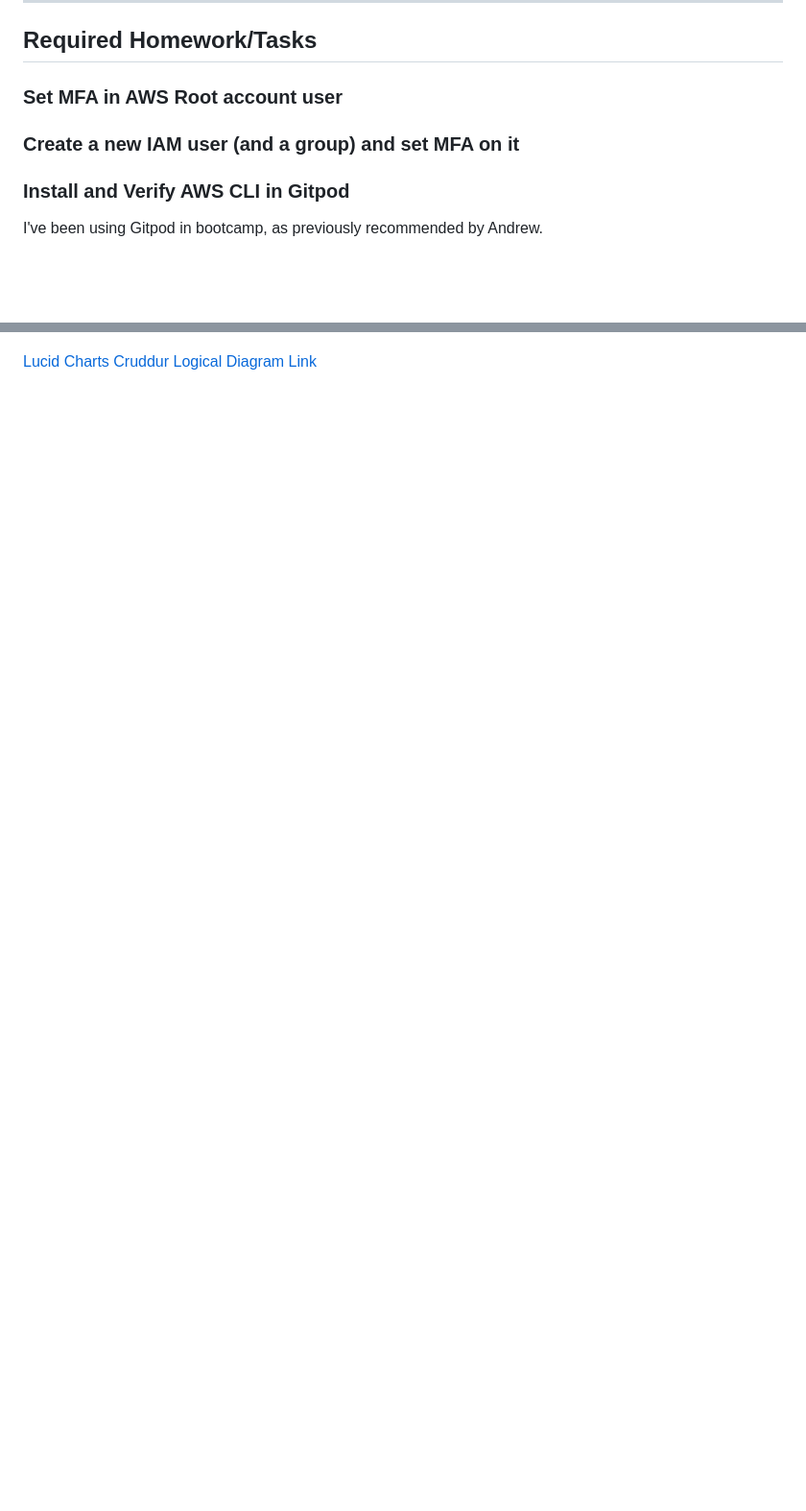
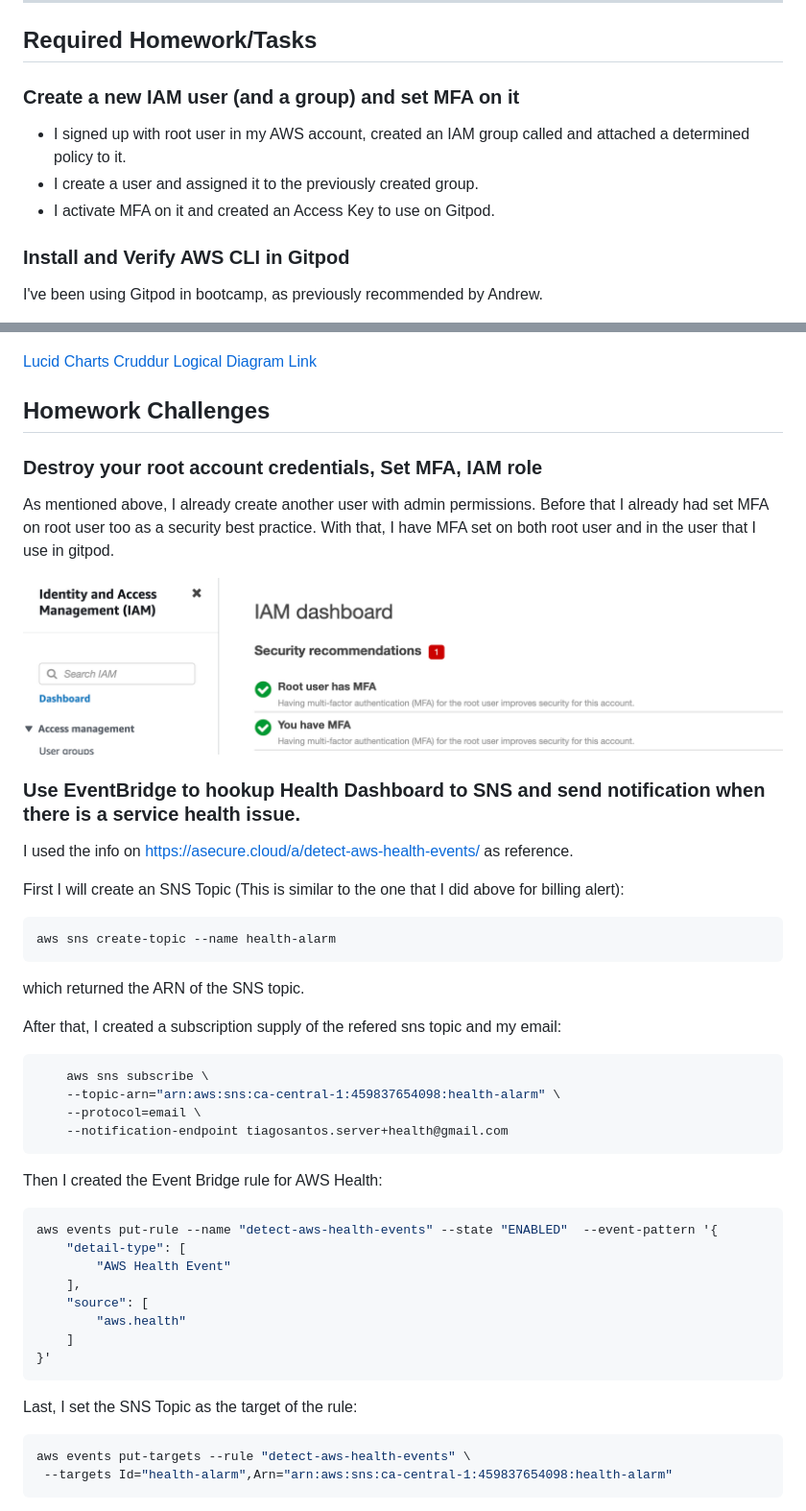
Before and after one commit to tiagomqsantos/aws-bootcamp-cruddur-2023, a Markdown page: journal/week0.md, 2 parts joined by grey strips. Shown: that part at 96% size. Drawn GitHub-style; pictures changed too: journal/assets/week0/IAM-MFA.png (added); blank space fills up the shorter version.

````diff
--- a/journal/week0.md
+++ b/journal/week0.md
@@ -19,9 +19,11 @@ Overall, I have accomplished a great deal during this first week of the bootcamp
 
 ## Required Homework/Tasks
 
-### Set MFA in AWS Root account user
+### Create a new IAM user (and a group) and set MFA on it
 
-### Create a new IAM user (and a group) and set MFA on it
+- I signed up with root user in my AWS account, created an IAM group called and attached a determined policy to it.
+- I create a user and assigned it to the previously created group.
+- I activate MFA on it and created an Access Key to use on Gitpod.
 
 ### Install and Verify AWS CLI in Gitpod
 
@@ -153,3 +153,53 @@ aws cloudwatch put-metric-alarm --cli-input-json file://aws/json/alarm_config.js
 ![Cruddur Logical Diagram](assets/week0/cruddur-logical-diagram.png)
 
 [Lucid Charts Cruddur Logical Diagram Link](https://lucid.app/documents/view/594dbcda-c1ab-4623-a120-cb08fe136f8c)
+
+## Homework Challenges
+
+### Destroy your root account credentials, Set MFA, IAM role
+
+As mentioned above, I already create another user with admin permissions.
+Before that I already had set MFA on root user too as a security best practice.
+With that, I have MFA set on both root user and in the user that I use in gitpod.
+
+![MFA set on root user and the created IAM user](assets/week0/IAM-MFA.png)
+
+### Use EventBridge to hookup Health Dashboard to SNS and send notification when there is a service health issue.
+
+I used the info on https://asecure.cloud/a/detect-aws-health-events/ as reference.
+
+First I will create an SNS Topic (This is similar to the one that I did above for billing alert):
+
+```sh
+aws sns create-topic --name health-alarm
+```
+which returned the ARN of the SNS topic.
+
+After that, I created a subscription supply of the refered sns topic and my email:
+
+```sh
+    aws sns subscribe \
+    --topic-arn="arn:aws:sns:ca-central-1:459837654098:health-alarm" \
+    --protocol=email \
+    --notification-endpoint tiagosantos.server+health@gmail.com
+```
+
+Then I created the Event Bridge rule for AWS Health:
+
+```sh
+aws events put-rule --name "detect-aws-health-events" --state "ENABLED"  --event-pattern '{
+    "detail-type": [
+        "AWS Health Event"
+    ],
+    "source": [
+        "aws.health"
+    ]
+}'
+```
+
+Last, I set the SNS Topic as the target of the rule:
+```sh
+aws events put-targets --rule "detect-aws-health-events" \
+ --targets Id="health-alarm",Arn="arn:aws:sns:ca-central-1:459837654098:health-alarm"
+```
+
````
Also changed, not shown: other parts of journal/week0.md (+16 -3 lines), journal/assets/week0/billing-alarm.png (added), journal/assets/week0/eventbridge-health.png (added), journal/assets/week0/eventbridge-sns-health-terminal.png (added), journal/assets/week0/sns-health.png (added).
